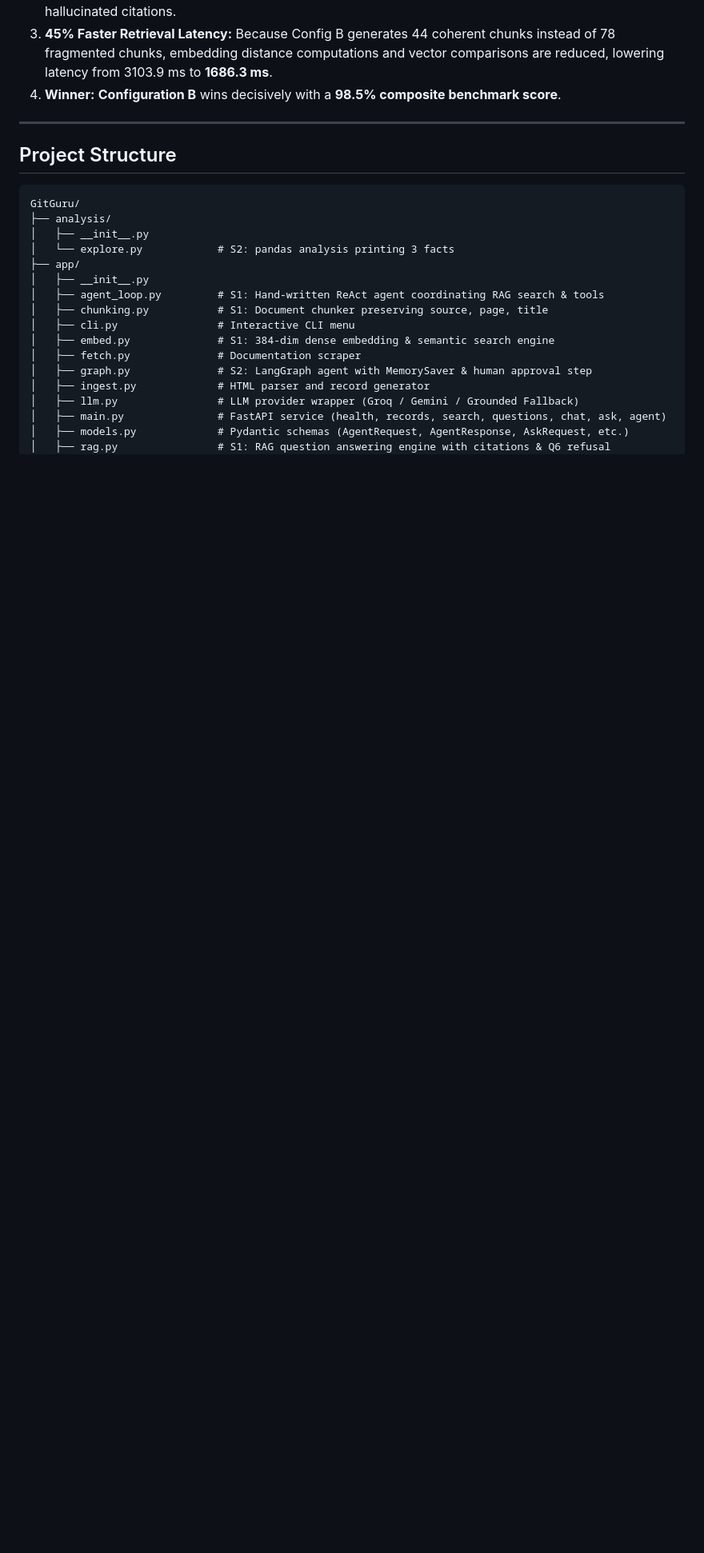
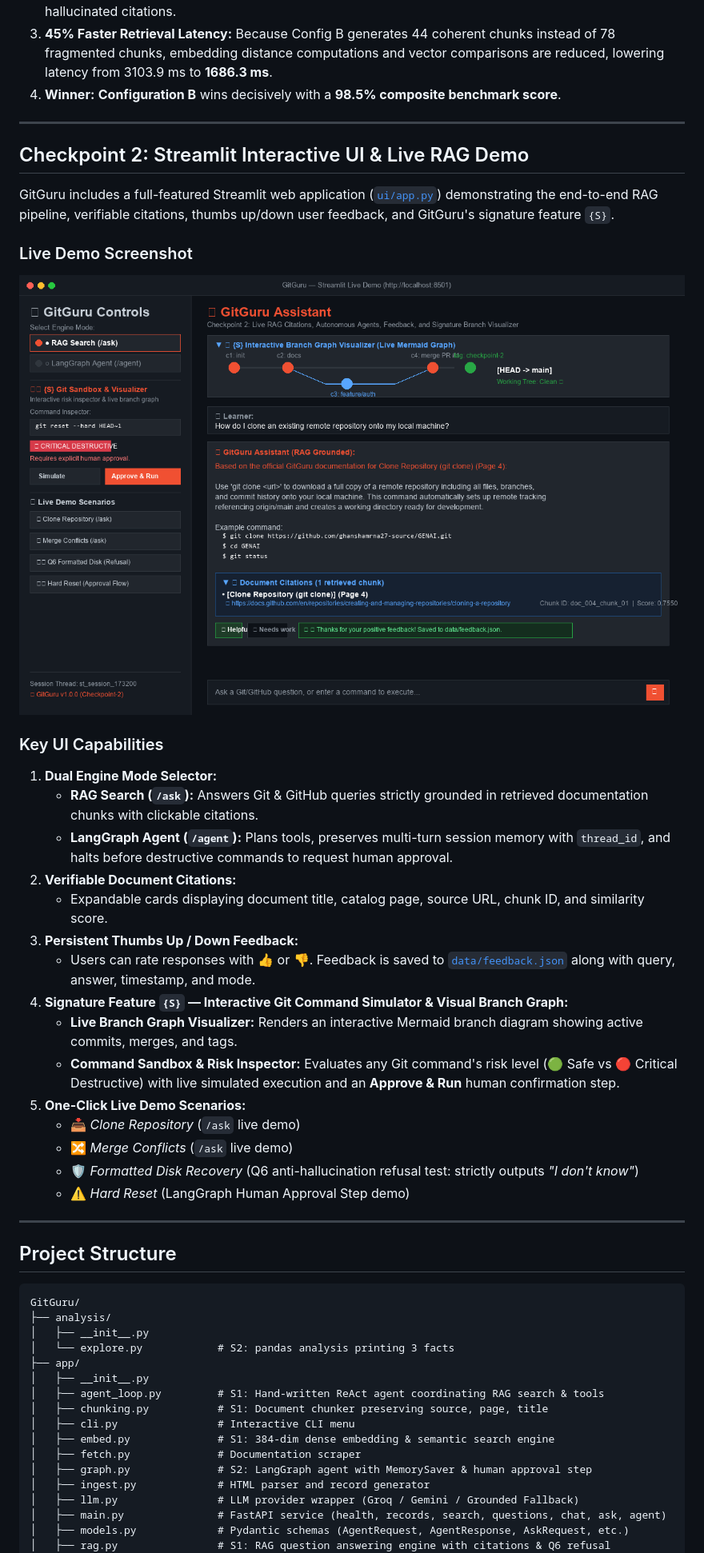
Before and after one commit to ghanshamrna27-source/GENAI, a Markdown page: GitGuru/README.md, the part around one of its changes. Shown at 80% size. Drawn GitHub-style; pictures changed too: GitGuru/docs/screenshots/ui_demo.png (added); blank space fills up the shorter version.

Commit message:
Day 10: Streamlit Chat UI (ui/app.py), Citations, Thumbs Up/Down Feedback, Signature Feature ({S}), Screenshot in README, and Checkpoint 2

````diff
--- a/GitGuru/README.md
+++ b/GitGuru/README.md
@@ -454,6 +468,32 @@ To systematically evaluate retrieval and generation quality, GitGuru benchmarks
 
 ---
 
+## Checkpoint 2: Streamlit Interactive UI & Live RAG Demo
+
+GitGuru includes a full-featured Streamlit web application ([`ui/app.py`](ui/app.py)) demonstrating the end-to-end RAG pipeline, verifiable citations, thumbs up/down user feedback, and GitGuru's signature feature `{S}`.
+
+### Live Demo Screenshot
+![GitGuru Streamlit UI Demo](docs/screenshots/ui_demo.png)
+
+### Key UI Capabilities
+1. **Dual Engine Mode Selector:**
+   - **RAG Search (`/ask`):** Answers Git & GitHub queries strictly grounded in retrieved documentation chunks with clickable citations.
+   - **LangGraph Agent (`/agent`):** Plans tools, preserves multi-turn session memory with `thread_id`, and halts before destructive commands to request human approval.
+2. **Verifiable Document Citations:**
+   - Expandable cards displaying document title, catalog page, source URL, chunk ID, and similarity score.
+3. **Persistent Thumbs Up / Down Feedback:**
+   - Users can rate responses with 👍 or 👎. Feedback is saved to [`data/feedback.json`](data/feedback.json) along with query, answer, timestamp, and mode.
+4. **Signature Feature `{S}` — Interactive Git Command Simulator & Visual Branch Graph:**
+   - **Live Branch Graph Visualizer:** Renders an interactive Mermaid branch diagram showing active commits, merges, and tags.
+   - **Command Sandbox & Risk Inspector:** Evaluates any Git command's risk level (🟢 Safe vs 🔴 Critical Destructive) with live simulated execution and an **Approve & Run** human confirmation step.
+5. **One-Click Live Demo Scenarios:**
+   - 📥 *Clone Repository* (`/ask` live demo)
+   - 🔀 *Merge Conflicts* (`/ask` live demo)
+   - 🛡️ *Formatted Disk Recovery* (Q6 anti-hallucination refusal test: strictly outputs *"I don't know"*)
+   - ⚠️ *Hard Reset* (LangGraph Human Approval Step demo)
+
+---
+
 ## Project Structure
 
 ```
````
Also changed, not shown: other parts of GitGuru/README.md (+22 -3 lines), 4 other files.
